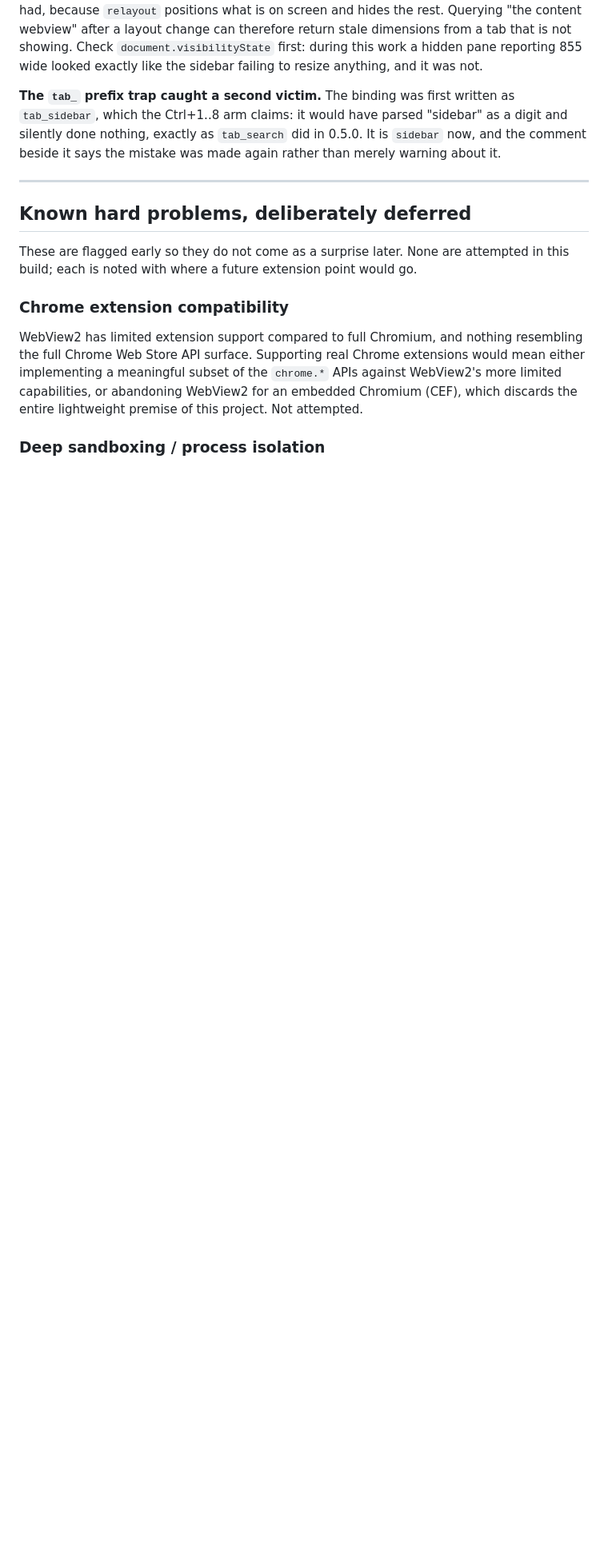
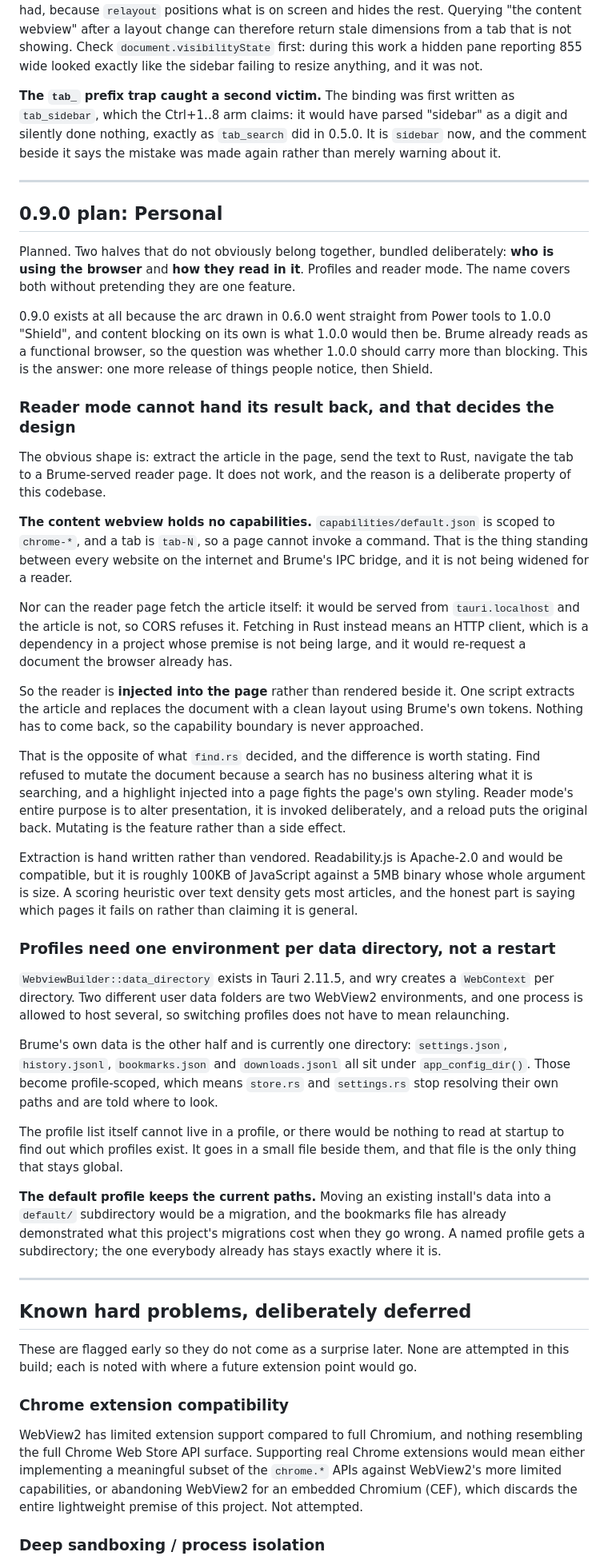
Before and after one commit to London-Christensen/brume-browser, a Markdown page: docs/BUILD_NOTES.md, the part around the change. Shown at 80% size. GitHub-like rendering; blank space fills up the shorter version.

Commit message:
Write up the 0.9.0 plan

```diff
--- a/docs/BUILD_NOTES.md
+++ b/docs/BUILD_NOTES.md
@@ -2243,6 +2243,76 @@ than merely warning about it.
 
 ---
 
+## 0.9.0 plan: Personal
+
+Planned. Two halves that do not obviously belong together, bundled deliberately:
+**who is using the browser** and **how they read in it**. Profiles and reader
+mode. The name covers both without pretending they are one feature.
+
+0.9.0 exists at all because the arc drawn in 0.6.0 went straight from Power tools
+to 1.0.0 "Shield", and content blocking on its own is what 1.0.0 would then be.
+Brume already reads as a functional browser, so the question was whether 1.0.0
+should carry more than blocking. This is the answer: one more release of things
+people notice, then Shield.
+
+### Reader mode cannot hand its result back, and that decides the design
+
+The obvious shape is: extract the article in the page, send the text to Rust,
+navigate the tab to a Brume-served reader page. It does not work, and the reason
+is a deliberate property of this codebase.
+
+**The content webview holds no capabilities.** `capabilities/default.json` is
+scoped to `chrome-*`, and a tab is `tab-N`, so a page cannot invoke a command.
+That is the thing standing between every website on the internet and Brume's IPC
+bridge, and it is not being widened for a reader.
+
+Nor can the reader page fetch the article itself: it would be served from
+`tauri.localhost` and the article is not, so CORS refuses it. Fetching in Rust
+instead means an HTTP client, which is a dependency in a project whose premise is
+not being large, and it would re-request a document the browser already has.
+
+So the reader is **injected into the page** rather than rendered beside it. One
+script extracts the article and replaces the document with a clean layout using
+Brume's own tokens. Nothing has to come back, so the capability boundary is never
+approached.
+
+That is the opposite of what `find.rs` decided, and the difference is worth
+stating. Find refused to mutate the document because a search has no business
+altering what it is searching, and a highlight injected into a page fights the
+page's own styling. Reader mode's entire purpose is to alter presentation, it is
+invoked deliberately, and a reload puts the original back. Mutating is the
+feature rather than a side effect.
+
+Extraction is hand written rather than vendored. Readability.js is Apache-2.0 and
+would be compatible, but it is roughly 100KB of JavaScript against a 5MB binary
+whose whole argument is size. A scoring heuristic over text density gets most
+articles, and the honest part is saying which pages it fails on rather than
+claiming it is general.
+
+### Profiles need one environment per data directory, not a restart
+
+`WebviewBuilder::data_directory` exists in Tauri 2.11.5, and wry creates a
+`WebContext` per directory. Two different user data folders are two WebView2
+environments, and one process is allowed to host several, so switching profiles
+does not have to mean relaunching.
+
+Brume's own data is the other half and is currently one directory:
+`settings.json`, `history.jsonl`, `bookmarks.json` and `downloads.jsonl` all sit
+under `app_config_dir()`. Those become profile-scoped, which means `store.rs` and
+`settings.rs` stop resolving their own paths and are told where to look.
+
+The profile list itself cannot live in a profile, or there would be nothing to
+read at startup to find out which profiles exist. It goes in a small file beside
+them, and that file is the only thing that stays global.
+
+**The default profile keeps the current paths.** Moving an existing install's
+data into a `default/` subdirectory would be a migration, and the bookmarks file
+has already demonstrated what this project's migrations cost when they go wrong.
+A named profile gets a subdirectory; the one everybody already has stays exactly
+where it is.
+
+---
+
 ## Known hard problems, deliberately deferred
 
 These are flagged early so they do not come as a surprise later. None are attempted in this
```
